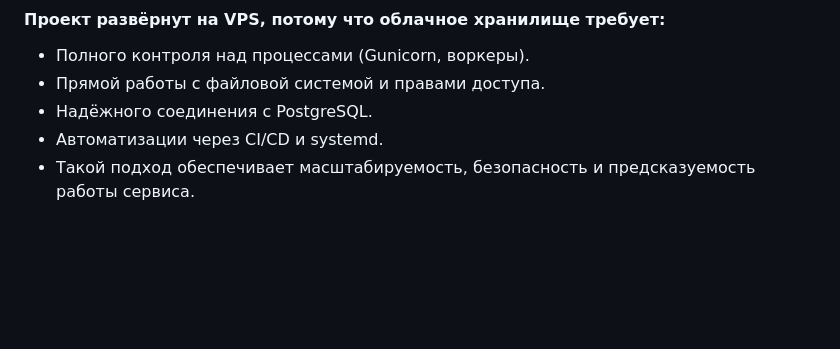
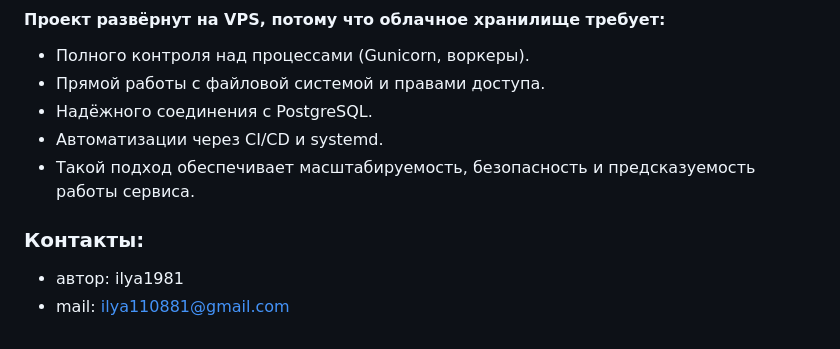
Before and after one commit to ilya1981/cloud_storage, a Markdown page: README.md, the part around the change. Rendered like a GitHub page; blank space fills up the shorter version.

```diff
--- a/README.md
+++ b/README.md
@@ -291,3 +291,8 @@ API будет доступно по адресу: http://localhost:8000/api/
    - Надёжного соединения с PostgreSQL.
    - Автоматизации через CI/CD и systemd.
    - Такой подход обеспечивает масштабируемость, безопасность и предсказуемость работы сервиса.
+
+
+### Контакты:
+  - автор: ilya1981
+  - mail: ilya110881@gmail.com
```
